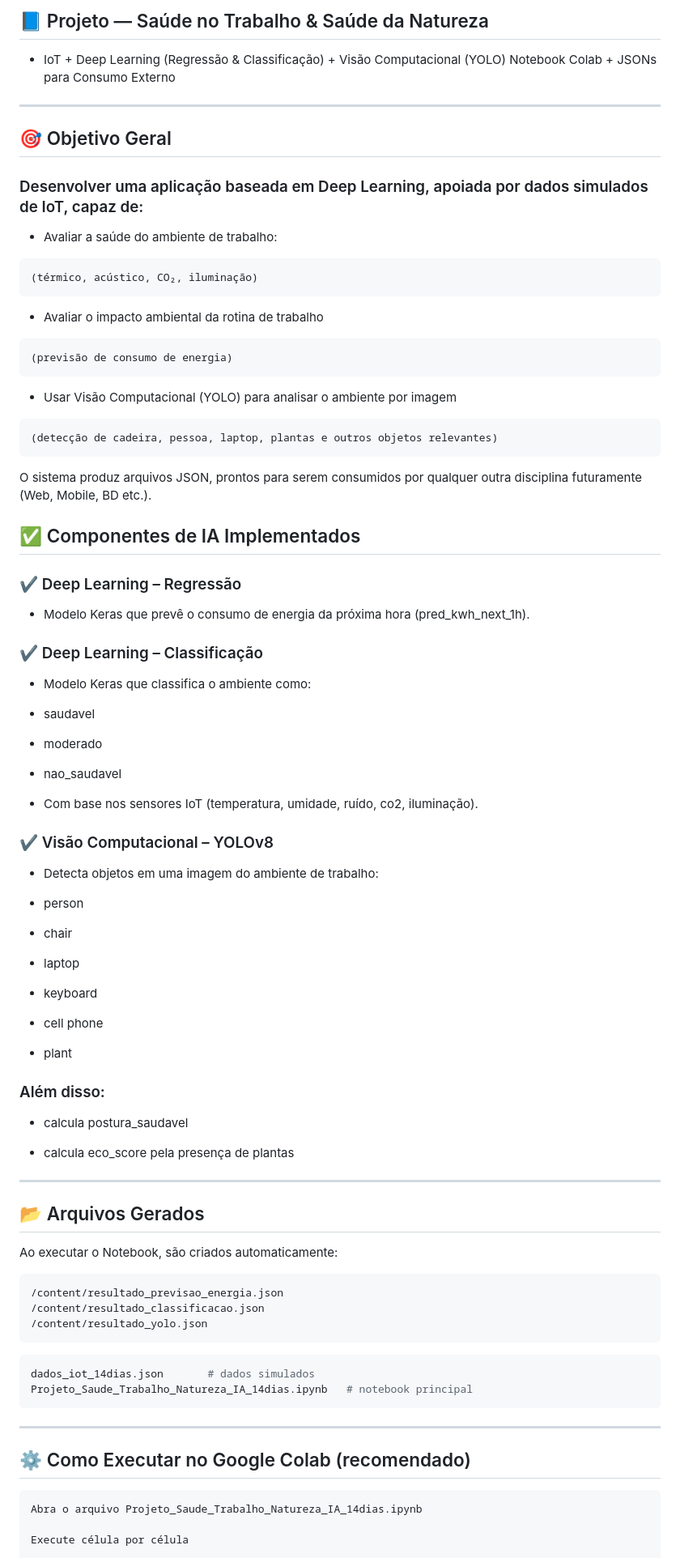
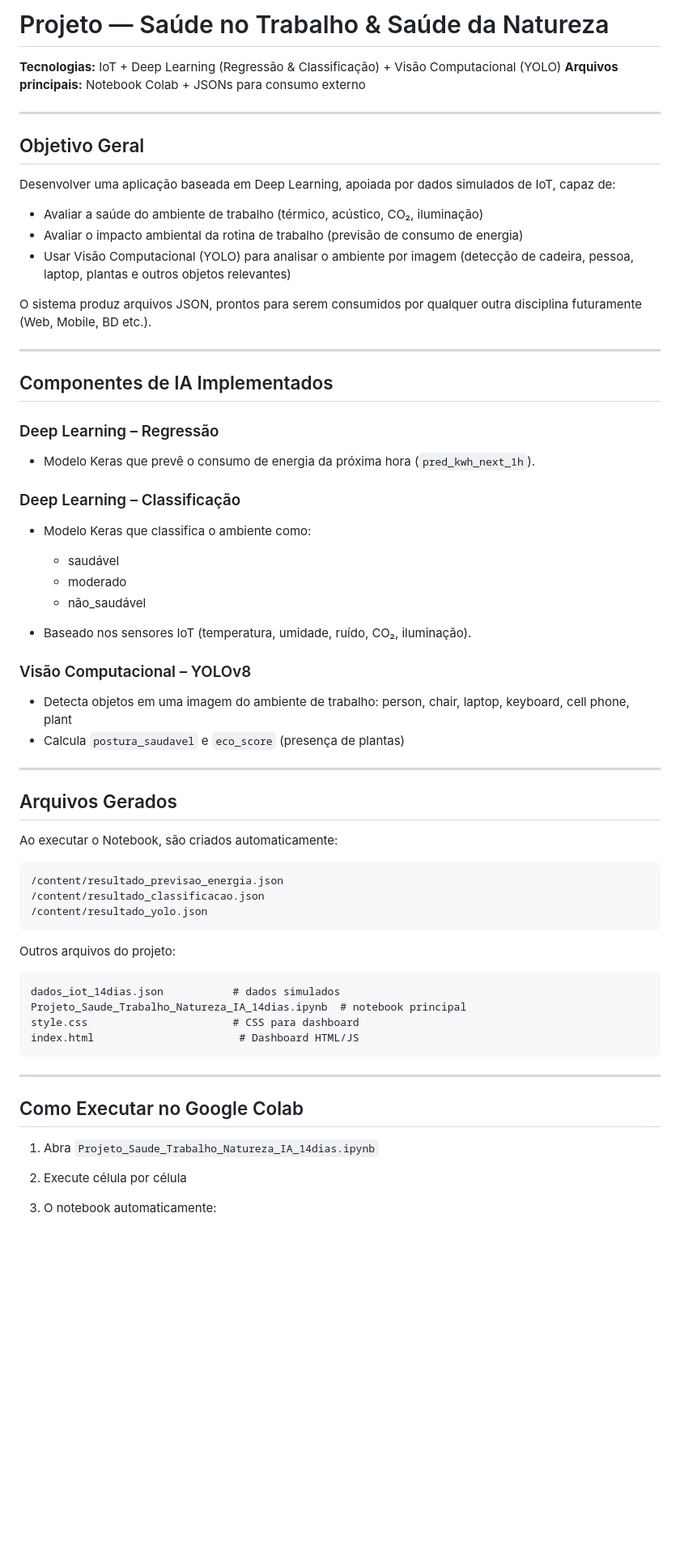
Before and after one commit to HeitorOrtega/gs_iot, a Markdown page: README.md, the part around one of its changes. Shown at 81% size. GitHub-like rendering; blank space fills up the shorter version.

Commit message:
Update README with project details and structure

````diff
--- a/README.md
+++ b/README.md
@@ -1,90 +1,68 @@
-## 📘 Projeto — Saúde no Trabalho & Saúde da Natureza
-- IoT + Deep Learning (Regressão & Classificação) + Visão Computacional (YOLO)
-Notebook Colab + JSONs para Consumo Externo
+# Projeto — Saúde no Trabalho & Saúde da Natureza
+
+**Tecnologias:** IoT + Deep Learning (Regressão & Classificação) + Visão Computacional (YOLO)
+**Arquivos principais:** Notebook Colab + JSONs para consumo externo
 
 ---
 
-## 🎯 Objetivo Geral
+## Objetivo Geral
 
-### Desenvolver uma aplicação baseada em Deep Learning, apoiada por dados simulados de IoT, capaz de:
+Desenvolver uma aplicação baseada em Deep Learning, apoiada por dados simulados de IoT, capaz de:
 
-- Avaliar a saúde do ambiente de trabalho:
-
-```bash
-(térmico, acústico, CO₂, iluminação)
-```
-
-- Avaliar o impacto ambiental da rotina de trabalho
-```bash
-(previsão de consumo de energia)
-```
-- Usar Visão Computacional (YOLO) para analisar o ambiente por imagem
-```bash
-(detecção de cadeira, pessoa, laptop, plantas e outros objetos relevantes)
-```
+* Avaliar a saúde do ambiente de trabalho (térmico, acústico, CO₂, iluminação)
+* Avaliar o impacto ambiental da rotina de trabalho (previsão de consumo de energia)
+* Usar Visão Computacional (YOLO) para analisar o ambiente por imagem (detecção de cadeira, pessoa, laptop, plantas e outros objetos relevantes)
 
 O sistema produz arquivos JSON, prontos para serem consumidos por qualquer outra disciplina futuramente (Web, Mobile, BD etc.).
 
-## ✅ Componentes de IA Implementados
-### ✔ Deep Learning – Regressão
+---
 
-- Modelo Keras que prevê o consumo de energia da próxima hora (pred_kwh_next_1h).
+## Componentes de IA Implementados
 
-### ✔ Deep Learning – Classificação
+### Deep Learning – Regressão
 
-- Modelo Keras que classifica o ambiente como:
+* Modelo Keras que prevê o consumo de energia da próxima hora (`pred_kwh_next_1h`).
 
-- saudavel
+### Deep Learning – Classificação
 
-- moderado
+* Modelo Keras que classifica o ambiente como:
 
-- nao_saudavel
+  * saudável
+  * moderado
+  * não_saudável
+* Baseado nos sensores IoT (temperatura, umidade, ruído, CO₂, iluminação).
 
-- Com base nos sensores IoT (temperatura, umidade, ruído, co2, iluminação).
+### Visão Computacional – YOLOv8
 
-### ✔ Visão Computacional – YOLOv8
-
-- Detecta objetos em uma imagem do ambiente de trabalho:
-
-- person
-
-- chair
-
-- laptop
-
-- keyboard
-
-- cell phone
-
-- plant
-
-
-### Além disso:
-
-- calcula postura_saudavel
-
-- calcula eco_score pela presença de plantas
+* Detecta objetos em uma imagem do ambiente de trabalho: person, chair, laptop, keyboard, cell phone, plant
+* Calcula `postura_saudavel` e `eco_score` (presença de plantas)
 
 ---
 
-## 📂 Arquivos Gerados
+## Arquivos Gerados
 
 Ao executar o Notebook, são criados automaticamente:
-```bash
+
+```
 /content/resultado_previsao_energia.json
 /content/resultado_classificacao.json
 /content/resultado_yolo.json
 ```
-```bash
-dados_iot_14dias.json       # dados simulados
-Projeto_Saude_Trabalho_Natureza_IA_14dias.ipynb   # notebook principal
+
+Outros arquivos do projeto:
+
+```
+dados_iot_14dias.json           # dados simulados
+Projeto_Saude_Trabalho_Natureza_IA_14dias.ipynb  # notebook principal
+style.css                       # CSS para dashboard
+index.html                       # Dashboard HTML/JS
 ```
 
 ---
 
-## ⚙ Como Executar no Google Colab (recomendado)
-```bash
-Abra o arquivo Projeto_Saude_Trabalho_Natureza_IA_14dias.ipynb
+## Como Executar no Google Colab
 
-Execute célula por célula
+1. Abra `Projeto_Saude_Trabalho_Natureza_IA_14dias.ipynb`
+2. Execute célula por célula
+3. O notebook automaticamente:
 
````
Also changed, not shown: other parts of README.md (+99 -43 lines).
